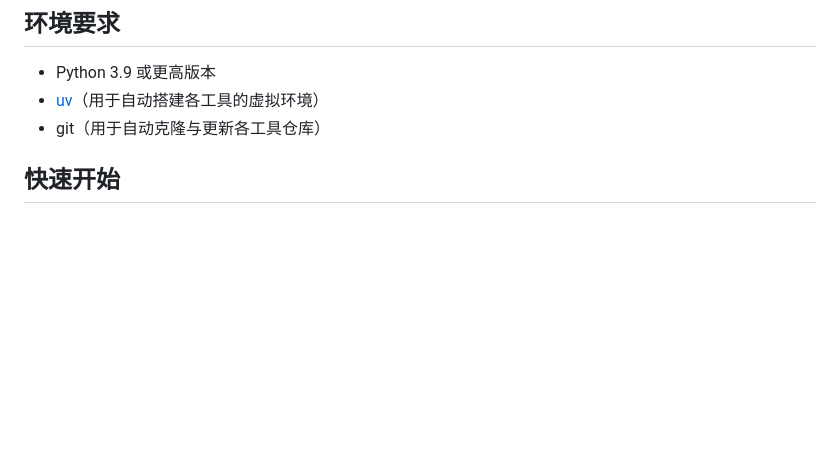
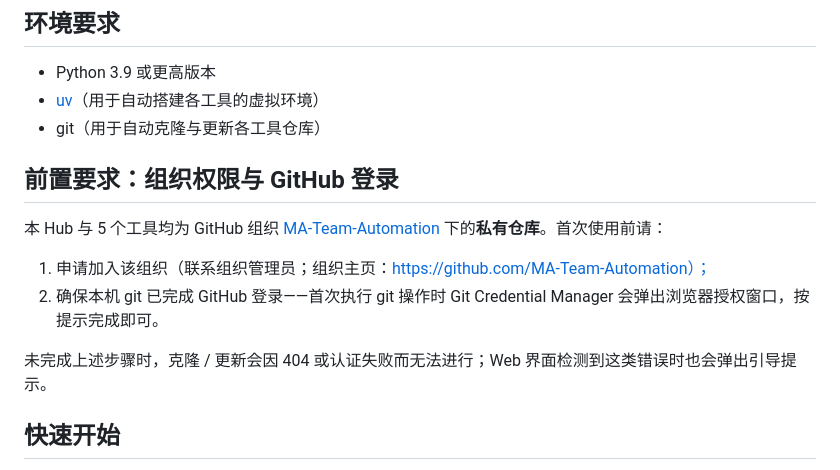
Before and after one commit to MA-Team-Automation/abi-tools-hub, a Markdown page: README.md, the part around the change. Drawn GitHub-style; blank space fills up the shorter version.

Commit message:
📝 docs: README 补充组织权限前置说明

```diff
--- a/README.md
+++ b/README.md
@@ -7,6 +7,15 @@ ABI 工具集（5 个工具项目）的统一用户入口（Web 控制台 + TUI
 - Python 3.9 或更高版本
 - [uv](https://docs.astral.sh/uv/getting-started/installation/)（用于自动搭建各工具的虚拟环境）
 - git（用于自动克隆与更新各工具仓库）
+
+## 前置要求：组织权限与 GitHub 登录
+
+本 Hub 与 5 个工具均为 GitHub 组织 [MA-Team-Automation](https://github.com/MA-Team-Automation) 下的**私有仓库**。首次使用前请：
+
+1. 申请加入该组织（联系组织管理员；组织主页：https://github.com/MA-Team-Automation）；
+2. 确保本机 git 已完成 GitHub 登录——首次执行 git 操作时 Git Credential Manager 会弹出浏览器授权窗口，按提示完成即可。
+
+未完成上述步骤时，克隆 / 更新会因 404 或认证失败而无法进行；Web 界面检测到这类错误时也会弹出引导提示。
 
 ## 快速开始
 
```
